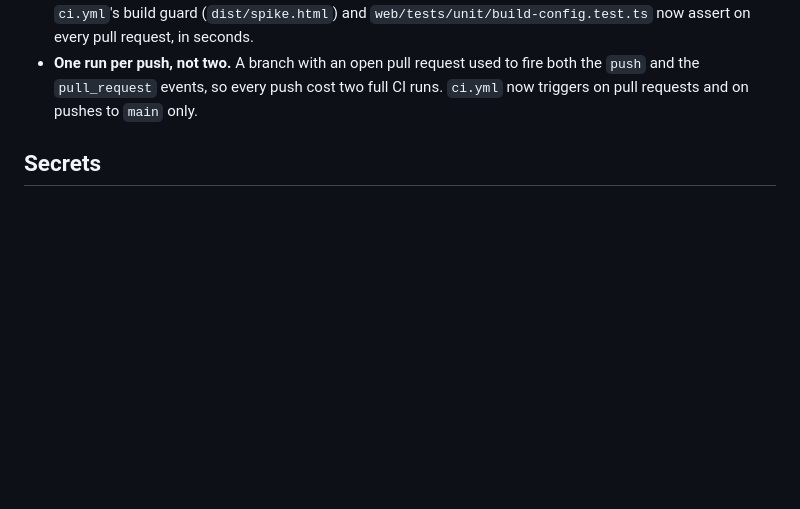
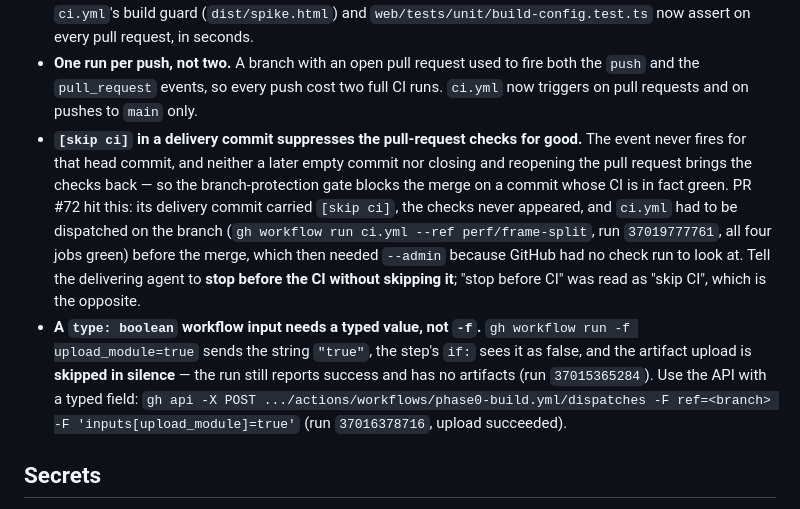
Before and after one commit to isDemetrio/melee-web, a Markdown page: docs/AGENT_RULES.md, the part around the change. Drawn GitHub-style; blank space fills up the shorter version.

```diff
--- a/docs/AGENT_RULES.md
+++ b/docs/AGENT_RULES.md
@@ -75,6 +75,20 @@ the spending limit is zero. The cost of waste is therefore stalled work, not mon
 - **One run per push, not two.** A branch with an open pull request used to fire both the `push`
   and the `pull_request` events, so every push cost two full CI runs. `ci.yml` now triggers on
   pull requests and on pushes to `main` only.
+- **`[skip ci]` in a delivery commit suppresses the pull-request checks for good.** The event never
+  fires for that head commit, and neither a later empty commit nor closing and reopening the pull
+  request brings the checks back — so the branch-protection gate blocks the merge on a commit whose
+  CI is in fact green. PR #72 hit this: its delivery commit carried `[skip ci]`, the checks never
+  appeared, and `ci.yml` had to be dispatched on the branch (`gh workflow run ci.yml --ref
+  perf/frame-split`, run `37019777761`, all four jobs green) before the merge, which then needed
+  `--admin` because GitHub had no check run to look at. Tell the delivering agent to **stop before
+  the CI without skipping it**; "stop before CI" was read as "skip CI", which is the opposite.
+- **A `type: boolean` workflow input needs a typed value, not `-f`.** `gh workflow run -f
+  upload_module=true` sends the string `"true"`, the step's `if:` sees it as false, and the artifact
+  upload is **skipped in silence** — the run still reports success and has no artifacts (run
+  `37015365284`). Use the API with a typed field: `gh api -X POST
+  .../actions/workflows/phase0-build.yml/dispatches -F ref=<branch> -F
+  'inputs[upload_module]=true'` (run `37016378716`, upload succeeded).
 
 ## Secrets
 
```
Also changed, not shown: docs/PROGRESS.md (+35 -0 lines).
